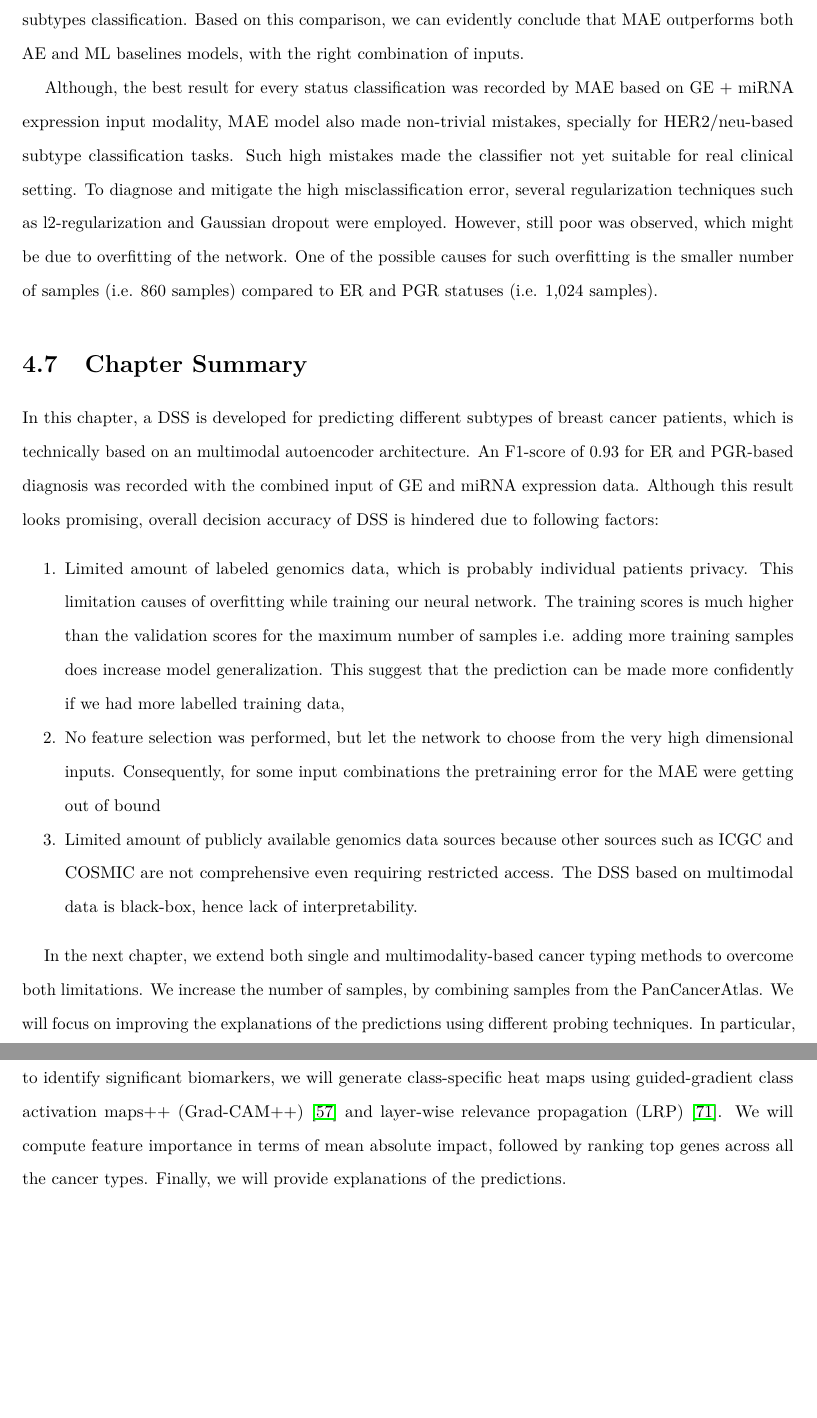
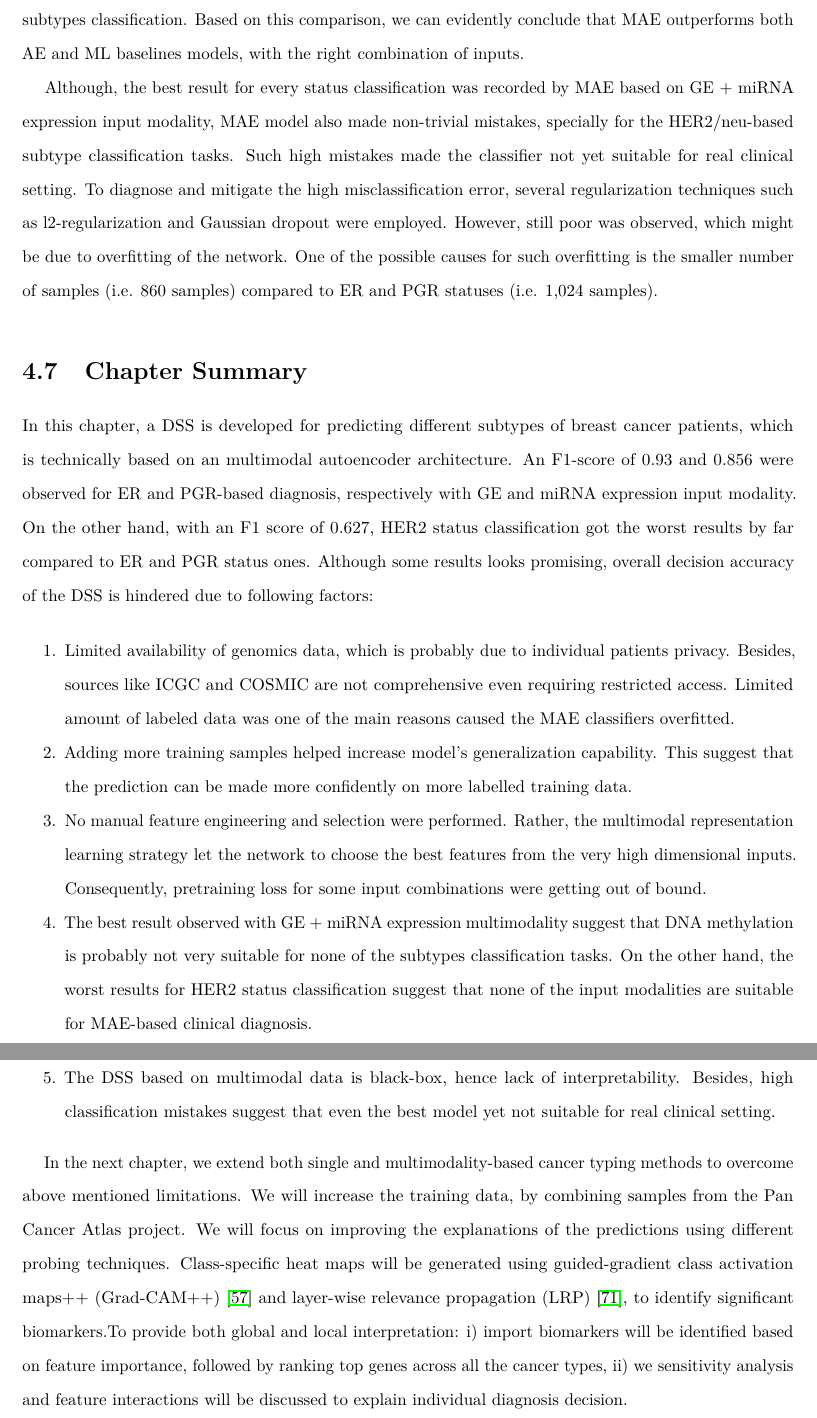
Before and after one commit to rezacsedu/PhD_thesis_v2, a LaTeX thesis (thesis.tex, which reads MultiModality/MultiModality.tex): two parts of pages 110 and 111 of 238, joined at a grey line, cut so that both start at the same text, the shorter picture padded with empty space. Compiled offline with pdfLaTeX.

Commit message:
Updates from Overleaf

```diff
--- a/MultiModality/MultiModality.tex
+++ b/MultiModality/MultiModality.tex
@@ -545,24 +545,22 @@ It mostly occurs with the GE + miRNA expression giving the best results for subt
 %and decent results for survival rate prediction.
 Based on this comparison, we can evidently conclude that MAE outperforms both AE and ML baselines models, with the right combination of inputs.
 
-\hspace*{3.5mm} Although, the best result for every status classification was recorded by MAE based on  GE + miRNA expression input modality, MAE model also made non-trivial mistakes, specially for  HER2/neu-based subtype classification tasks. Such high mistakes made the classifier not yet suitable for real clinical setting. To diagnose and mitigate the high misclassification error, several regularization techniques such as l2-regularization and Gaussian dropout were employed. However, still poor was observed, which might be due to overfitting of the network. One of the possible causes for such overfitting is the smaller number of samples~(i.e. 860 samples) compared to ER and PGR statuses~(i.e. 1,024 samples).
+\hspace*{3.5mm} Although, the best result for every status classification was recorded by MAE based on GE + miRNA expression input modality, MAE model also made non-trivial mistakes, specially for the HER2/neu-based subtype classification tasks. Such high mistakes made the classifier not yet suitable for real clinical setting. To diagnose and mitigate the high misclassification error, several regularization techniques such as l2-regularization and Gaussian dropout were employed. However, still poor was observed, which might be due to overfitting of the network. One of the possible causes for such overfitting is the smaller number of samples~(i.e. 860 samples) compared to ER and PGR statuses~(i.e. 1,024 samples).
 
 \section{Chapter Summary}\label{chapter_4:conclusion}
-In this chapter, a DSS is developed for predicting different subtypes of breast cancer patients, which is technically based on an multimodal autoencoder architecture. An F1-score of 0.93 for ER and PGR-based diagnosis was recorded with the combined input of GE and miRNA expression data. Although this result looks promising, overall decision accuracy of DSS is hindered due to following factors:
+In this chapter, a DSS is developed for predicting different subtypes of breast cancer patients, which is technically based on an multimodal autoencoder architecture. An F1-score of 0.93 and 0.856 were observed for ER and PGR-based diagnosis, respectively with GE and miRNA expression input modality. On the other hand, with an F1 score of 0.627, HER2 status classification got the worst results by far compared to ER and PGR status ones. Although some results looks promising, overall decision accuracy of the DSS is hindered due to following factors:
 
 \begin{enumerate}[noitemsep]
-    \item Limited amount of labeled genomics data, which is probably individual patients privacy. This limitation causes of overfitting while training our neural network. The training scores is much higher than the validation scores for the maximum number of samples i.e. adding more training samples does increase model generalization. This suggest that the prediction can be made more confidently if we had more labelled training data,
+    \item Limited availability of genomics data, which is probably due to individual patients privacy. Besides, sources like ICGC and COSMIC are not comprehensive even requiring restricted access. Limited amount of labeled data was one of the main reasons caused the MAE classifiers overfitted.
 
-    \item No feature selection was performed, but let the network to choose from the very high dimensional inputs. Consequently, for some input combinations the pretraining error for the MAE were getting out of bound
+    \item Adding more training samples helped increase model's generalization capability. This suggest that the prediction can be made more confidently on more labelled training data.
 
-    \item Limited amount of publicly available genomics data sources because other sources such as ICGC and COSMIC are not comprehensive even requiring restricted access. The DSS based on multimodal data is black-box, hence lack of interpretability.
+    \item No manual feature engineering and selection were performed. Rather, the multimodal representation learning strategy let the network to choose the best features from the very high dimensional inputs. Consequently, pretraining loss for some input combinations were getting out of bound.
+
+    \item The best result observed with GE + miRNA expression  multimodality suggest that DNA methylation is probably not very suitable for none of the subtypes classification tasks. On the other hand, the worst results for HER2 status classification suggest that none of the input modalities are suitable for MAE-based clinical diagnosis.
+
+    \item The DSS based on multimodal data is black-box, hence lack of interpretability. Besides, high classification mistakes suggest that even the best model yet not suitable for real clinical setting.
 \end{enumerate}
 
-
-%However, interpretability is important to gain insights into the reasons why a given cancer case is of a certain type can help in finding more accurate treatments and drug repositioning. Further, the ``right to explanation'', of EU GDPR~\cite{kaminski2019right} gives patients the right to know why and how an algorithm makes a diagnosis decision.
-%In the future, we intend to develop a more robust multimodal network such as multimodal Convolutional-LSTM to act both feature extractor and classifier and train with an enriched number of samples from other sources to develop an explainable deep architecture might open future opportunity to learn more towards potential gene set biomarkers based diagnosis.
-
-\hspace*{3.5mm} In the next chapter, we extend both single and multimodality-based cancer typing methods to overcome both limitations. We increase the number of samples, by combining samples from the PanCancerAtlas. We will focus on improving the explanations of the predictions using different probing techniques.
-%, to learn more towards potential gene set biomarkers based diagnosis.
-In particular, to identify significant biomarkers, we will generate class-specific heat maps using guided-gradient class activation maps++~(Grad-CAM++)~\cite{chattopadhay2018grad} and layer-wise relevance propagation~(LRP)~\cite{LRP3}. We will compute feature importance in terms of mean absolute impact, followed by ranking top genes across all the cancer types. Finally, we will provide explanations of the predictions.
-%In particular, we will focus on multimodality with reversed time attention model and Bayesian deep learning~\cite{choi2016retain}.
+\hspace*{3.5mm} In the next chapter, we extend both single and multimodality-based cancer typing methods to overcome above mentioned limitations. We will increase the training data, by combining samples from the Pan Cancer Atlas project. We will focus on improving the explanations of the predictions using different probing techniques.
+Class-specific heat maps will be generated using guided-gradient class activation maps++~(Grad-CAM++)~\cite{chattopadhay2018grad} and layer-wise relevance propagation~(LRP)~\cite{LRP3}, to identify significant biomarkers.To provide both global and local interpretation: i) import biomarkers will be identified based on feature importance, followed by ranking top genes across all the cancer types, ii) we sensitivity analysis and feature interactions will be discussed to explain individual diagnosis decision.
```
Also changed, not shown: MultiModality/MultiModality.tex (4 more changed lines).
